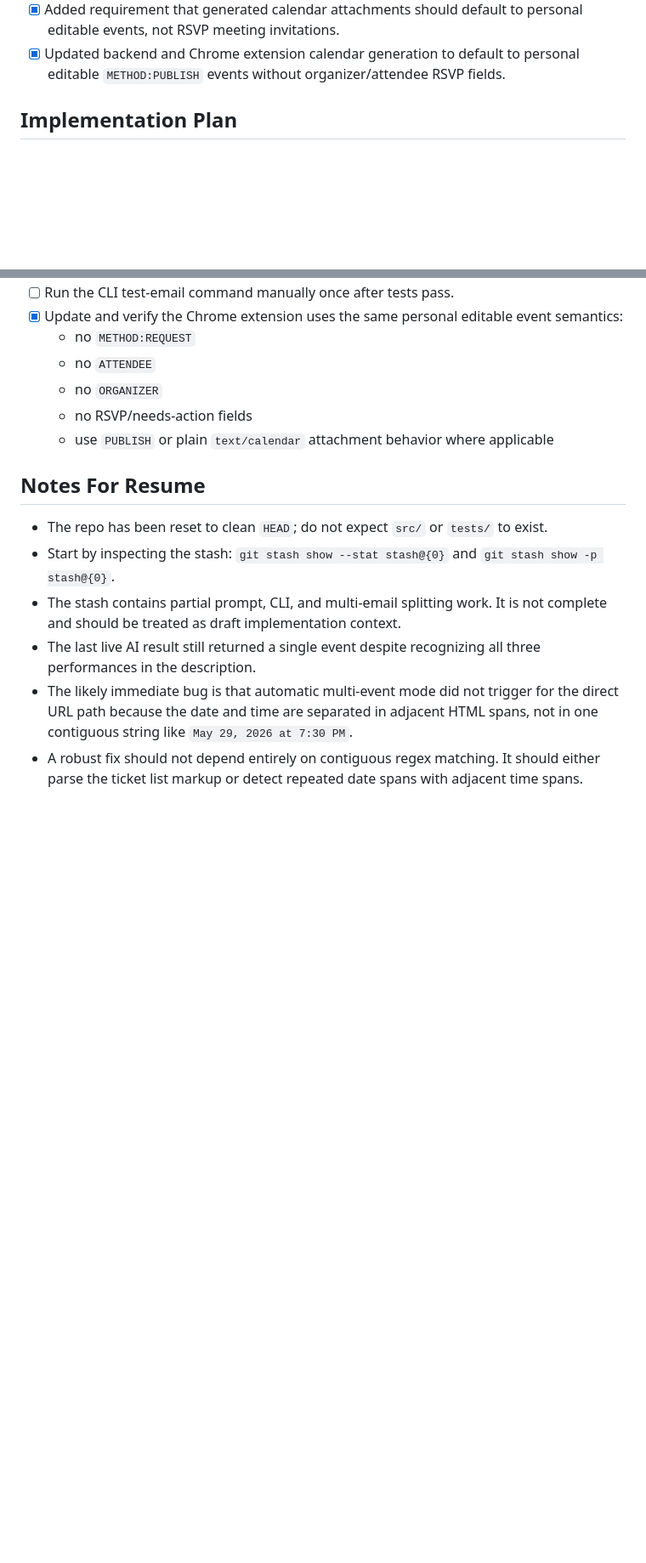
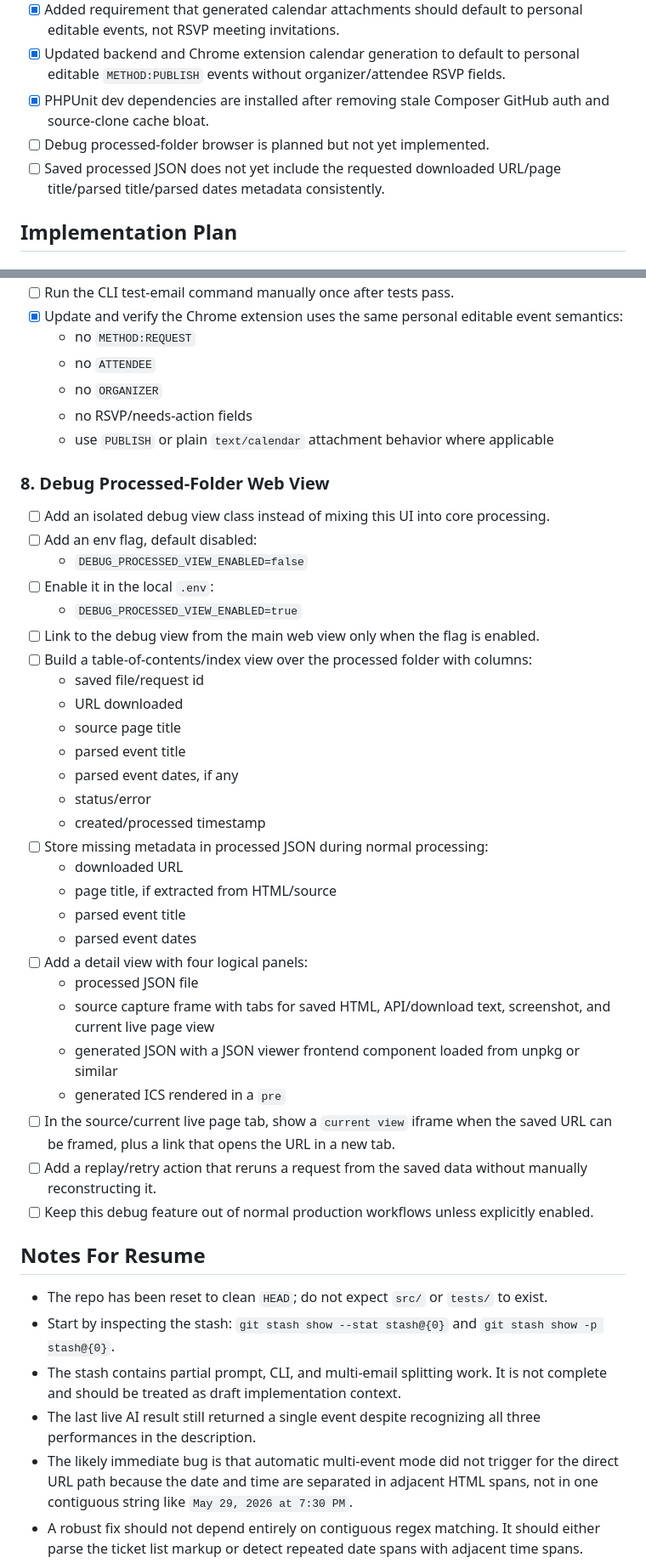
Before and after one commit to jcherniak/email-to-ics, a Markdown page: PLAN.md, 2 parts joined by grey strips. Shown at 85% size. Rendered like a GitHub page; blank space fills up the shorter version.

Commit message:
Plan processed debug browser
Assisted-by: Codex:gpt-5.5

```diff
--- a/PLAN.md
+++ b/PLAN.md
@@ -171,6 +185,9 @@ Every 5 commits, summarize older detailed entries into a shorter historical summ
 - [x] Added requirement that the Chrome extension must use the same prompt policy moving forward.
 - [x] Added requirement that generated calendar attachments should default to personal editable events, not RSVP meeting invitations.
 - [x] Updated backend and Chrome extension calendar generation to default to personal editable `METHOD:PUBLISH` events without organizer/attendee RSVP fields.
+- [x] PHPUnit dev dependencies are installed after removing stale Composer GitHub auth and source-clone cache bloat.
+- [ ] Debug processed-folder browser is planned but not yet implemented.
+- [ ] Saved processed JSON does not yet include the requested downloaded URL/page title/parsed title/parsed dates metadata consistently.
 
 ## Implementation Plan
 
@@ -437,6 +466,36 @@ This order is mandatory. The detailed backlog below must be executed according t
   - no RSVP/needs-action fields
   - use `PUBLISH` or plain `text/calendar` attachment behavior where applicable
 
+### 8. Debug Processed-Folder Web View
+
+- [ ] Add an isolated debug view class instead of mixing this UI into core processing.
+- [ ] Add an env flag, default disabled:
+  - `DEBUG_PROCESSED_VIEW_ENABLED=false`
+- [ ] Enable it in the local `.env`:
+  - `DEBUG_PROCESSED_VIEW_ENABLED=true`
+- [ ] Link to the debug view from the main web view only when the flag is enabled.
+- [ ] Build a table-of-contents/index view over the processed folder with columns:
+  - saved file/request id
+  - URL downloaded
+  - source page title
+  - parsed event title
+  - parsed event dates, if any
+  - status/error
+  - created/processed timestamp
+- [ ] Store missing metadata in processed JSON during normal processing:
+  - downloaded URL
+  - page title, if extracted from HTML/source
+  - parsed event title
+  - parsed event dates
+- [ ] Add a detail view with four logical panels:
+  - processed JSON file
+  - source capture frame with tabs for saved HTML, API/download text, screenshot, and current live page view
+  - generated JSON with a JSON viewer frontend component loaded from unpkg or similar
+  - generated ICS rendered in a `pre`
+- [ ] In the source/current live page tab, show a `current view` iframe when the saved URL can be framed, plus a link that opens the URL in a new tab.
+- [ ] Add a replay/retry action that reruns a request from the saved data without manually reconstructing it.
+- [ ] Keep this debug feature out of normal production workflows unless explicitly enabled.
+
 ## Notes For Resume
 
 - The repo has been reset to clean `HEAD`; do not expect `src/` or `tests/` to exist.
```
Also changed, not shown: other parts of PLAN.md (+26 -0 lines).
